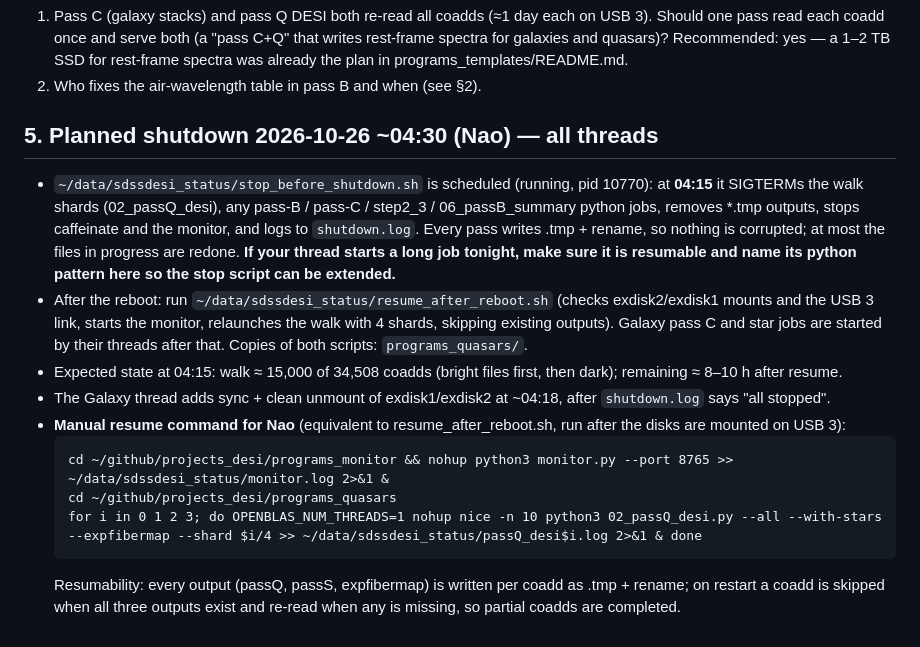
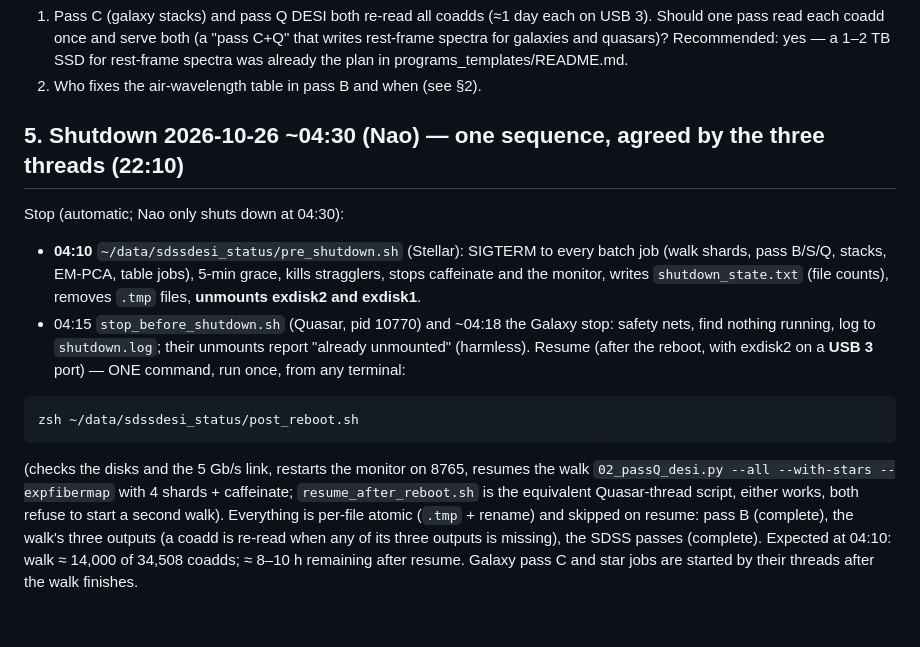
Before and after one commit to naosuzuki/projects_desi, a Markdown page: docs/COORDINATION.md, the part around the change. GitHub-like rendering.

Commit message:
COORDINATION 5: one agreed shutdown/resume sequence (Stellar stop 04:10, post_reboot.sh)
Co-Authored-By: Claude Fable 5.1 <noreply@anthropic.com>

````diff
--- a/docs/COORDINATION.md
+++ b/docs/COORDINATION.md
@@ -107,22 +107,20 @@ homogeneity test; rerun with the next refinement).
    yes — a 1–2 TB SSD for rest-frame spectra was already the plan in programs_templates/README.md.
 2. Who fixes the air-wavelength table in pass B and when (see §2).
 
-## 5. Planned shutdown 2026-10-26 ~04:30 (Nao) — all threads
-- `~/data/sdssdesi_status/stop_before_shutdown.sh` is scheduled (running, pid 10770): at **04:15** it SIGTERMs the walk
-  shards (02_passQ_desi), any pass-B / pass-C / step2_3 / 06_passB_summary python jobs, removes *.tmp outputs, stops
-  caffeinate and the monitor, and logs to `shutdown.log`. Every pass writes .tmp + rename, so nothing is corrupted;
-  at most the files in progress are redone. **If your thread starts a long job tonight, make sure it is resumable and
-  name its python pattern here so the stop script can be extended.**
-- After the reboot: run `~/data/sdssdesi_status/resume_after_reboot.sh` (checks exdisk2/exdisk1 mounts and the USB 3
-  link, starts the monitor, relaunches the walk with 4 shards, skipping existing outputs). Galaxy pass C and star jobs
-  are started by their threads after that. Copies of both scripts: `programs_quasars/`.
-- Expected state at 04:15: walk ≈ 15,000 of 34,508 coadds (bright files first, then dark); remaining ≈ 8–10 h after resume.
-- The Galaxy thread adds sync + clean unmount of exdisk1/exdisk2 at ~04:18, after `shutdown.log` says "all stopped".
-- **Manual resume command for Nao** (equivalent to resume_after_reboot.sh, run after the disks are mounted on USB 3):
-  ```
-  cd ~/github/projects_desi/programs_monitor && nohup python3 monitor.py --port 8765 >> ~/data/sdssdesi_status/monitor.log 2>&1 &
-  cd ~/github/projects_desi/programs_quasars
-  for i in 0 1 2 3; do OPENBLAS_NUM_THREADS=1 nohup nice -n 10 python3 02_passQ_desi.py --all --with-stars --expfibermap --shard $i/4 >> ~/data/sdssdesi_status/passQ_desi$i.log 2>&1 & done
-  ```
-  Resumability: every output (passQ, passS, expfibermap) is written per coadd as .tmp + rename; on restart a coadd is
-  skipped when all three outputs exist and re-read when any is missing, so partial coadds are completed.
+## 5. Shutdown 2026-10-26 ~04:30 (Nao) — one sequence, agreed by the three threads (22:10)
+Stop (automatic; Nao only shuts down at 04:30):
+- **04:10** `~/data/sdssdesi_status/pre_shutdown.sh` (Stellar): SIGTERM to every batch job (walk shards, pass B/S/Q, stacks,
+  EM-PCA, table jobs), 5-min grace, kills stragglers, stops caffeinate and the monitor, writes `shutdown_state.txt`
+  (file counts), removes `.tmp` files, **unmounts exdisk2 and exdisk1**.
+- 04:15 `stop_before_shutdown.sh` (Quasar, pid 10770) and ~04:18 the Galaxy stop: safety nets, find nothing running,
+  log to `shutdown.log`; their unmounts report "already unmounted" (harmless).
+Resume (after the reboot, with exdisk2 on a **USB 3** port) — ONE command, run once, from any terminal:
+```
+zsh ~/data/sdssdesi_status/post_reboot.sh
+```
+(checks the disks and the 5 Gb/s link, restarts the monitor on 8765, resumes the walk `02_passQ_desi.py --all --with-stars
+--expfibermap` with 4 shards + caffeinate; `resume_after_reboot.sh` is the equivalent Quasar-thread script, either works,
+both refuse to start a second walk). Everything is per-file atomic (`.tmp` + rename) and skipped on resume: pass B
+(complete), the walk's three outputs (a coadd is re-read when any of its three outputs is missing), the SDSS passes
+(complete). Expected at 04:10: walk ≈ 14,000 of 34,508 coadds; ≈ 8–10 h remaining after resume. Galaxy pass C and star
+jobs are started by their threads after the walk finishes.
````
